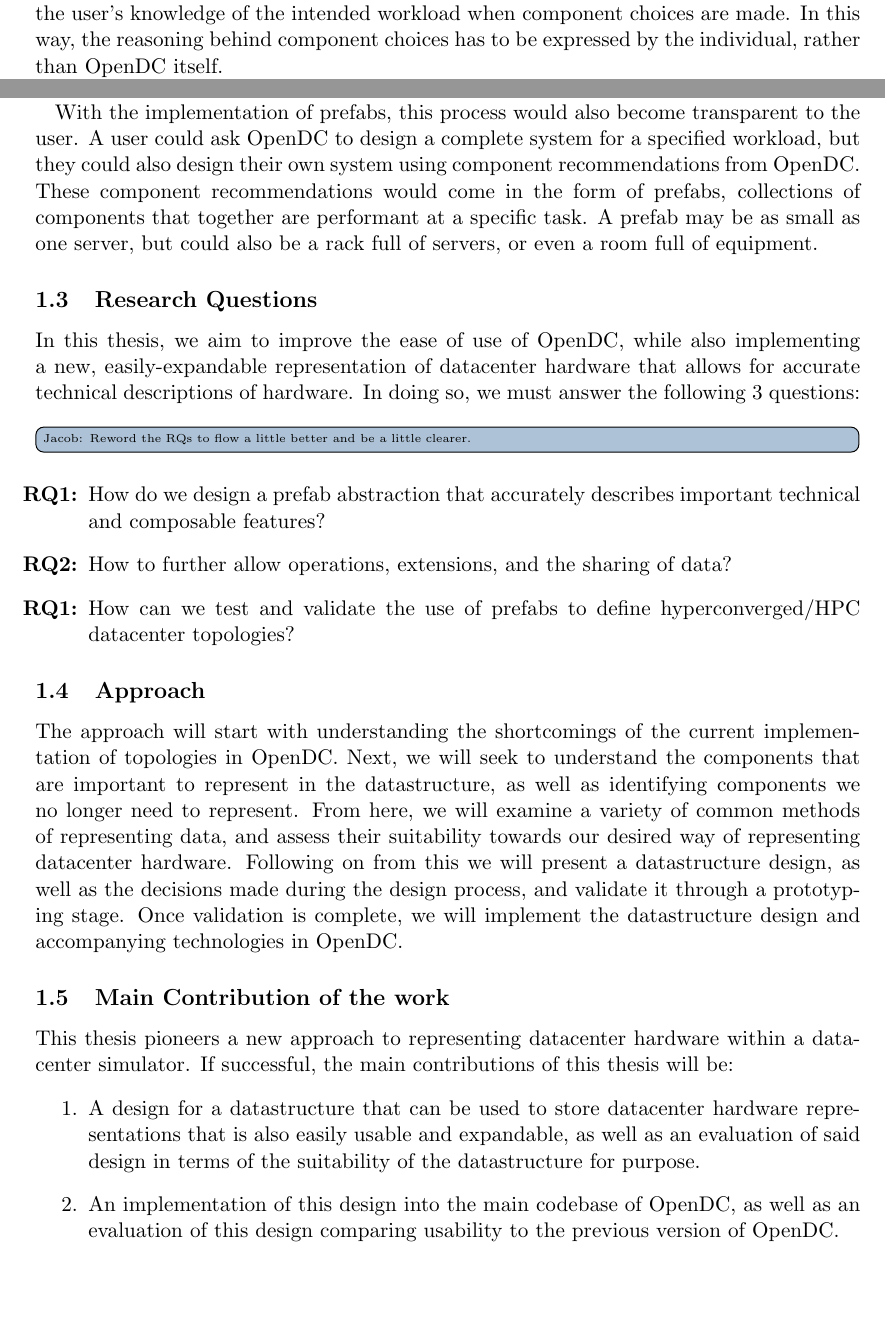
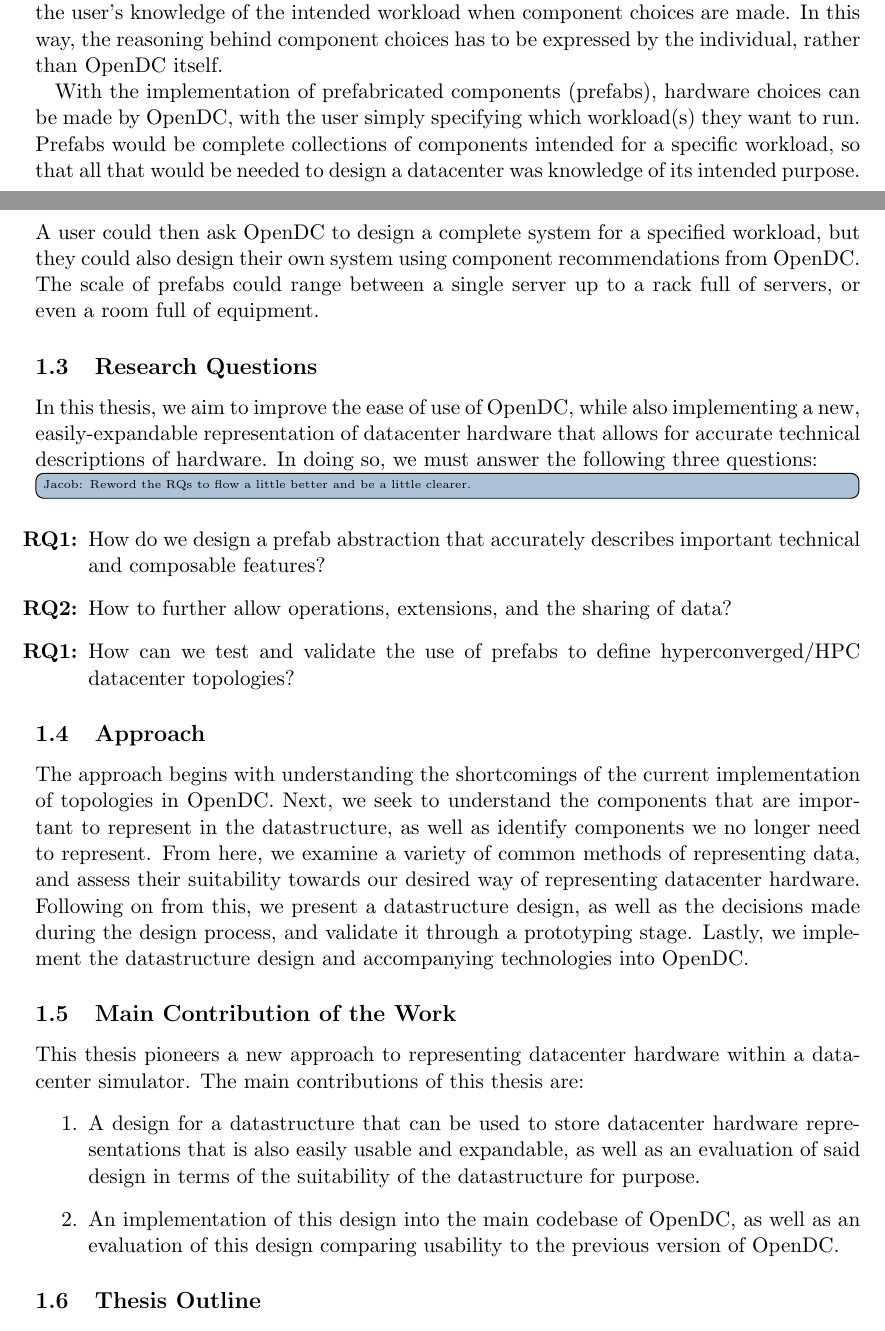
Before and after one commit to jc0b/Bachelor-Thesis, a LaTeX document (main.tex): two parts of pages 5 and 6 of 11, joined at a grey line, cut so that both start at the same text, the shorter picture padded with empty space. Compiled offline with pdfLaTeX.

Commit message:
Fixed VU logo, Georgios suggestions

```diff
--- a/main.tex
+++ b/main.tex
@@ -11,6 +11,7 @@
       \evensidemargin 0.37cm
 
 \input{setup-comments}
+\graphicspath{ {./images/} }
 \begin{document}
 
 \thispagestyle{empty}
@@ -101,3 +105,7 @@
 		This requires a high level of technical understanding, and relies solely on the user's knowledge of the intended workload when component choices are made.
 		In this way, the reasoning behind component choices has to be expressed by the individual, rather than \opendc{} itself.
 
+		With the implementation of prefabricated components (prefabs), hardware choices can be made by \opendc{}, with the user simply specifying which workload(s) they want to run.
+		Prefabs would be  complete collections of components intended for a specific workload, so that all that would be needed to design a datacenter was knowledge of its intended purpose.
+		A user could then ask \opendc{} to design a complete system for a specified workload, but they could also design their own system using component recommendations from \opendc{}.
+		The scale of prefabs could range between a single server up to a rack full of servers, or even a room full of equipment.
@@ -107,26 +112,24 @@
 
-		With the implementation of prefabs, this process would also become transparent to the user.
-		A user could ask \opendc{} to design a complete system for a specified workload, but they could also design their own system using component recommendations from \opendc{}.
-		These component recommendations would come in the form of prefabs, collections of components that together are performant at a specific task.
-		A prefab may be as small as one server, but could also be a rack full of servers, or even a room full of equipment.
 	\subsection{Research Questions}
 		In this thesis, we aim to improve the ease of use of \opendc{}, while also implementing a new, easily-expandable representation of datacenter hardware that allows for accurate technical descriptions of hardware.
-		In doing so, we must answer the following 3 questions:
+		In doing so, we must answer the following three questions:
 		\todojacob{Reword the RQs to flow a little better and be a little clearer.}
 		\begin{itemize}
 			\item [\textbf{RQ1:}] How do we design a prefab abstraction that accurately describes important technical and composable features?
 			\item [\textbf{RQ2:}] How to further allow operations, extensions, and the sharing of data?
 			\item [\textbf{RQ1:}] How can we test and validate the use of prefabs to define hyperconverged/HPC datacenter topologies?
 		\end{itemize}
+
 	\subsection{Approach}
-		The approach will start with understanding the shortcomings of the current implementation of topologies in \opendc{}.
-		Next, we will seek to understand the components that are important to represent in the datastructure, as well as identifying components we no longer need to represent.
-		From here, we will examine a variety of common methods of representing data, and assess their suitability towards our desired way of representing datacenter hardware.
-		Following on from this we will present a datastructure design, as well as the decisions made during the design process, and validate it through a prototyping stage.
-		Once validation is complete, we will implement the datastructure design and accompanying technologies in \opendc{}.
-	\subsection{Main Contribution of the work}
+		The approach begins with understanding the shortcomings of the current implementation of topologies in \opendc{}.
+		Next, we seek to understand the components that are important to represent in the datastructure, as well as identify components we no longer need to represent.
+		From here, we examine a variety of common methods of representing data, and assess their suitability towards our desired way of representing datacenter hardware.
+		Following on from this, we present a datastructure design, as well as the decisions made during the design process, and validate it through a prototyping stage.
+		Lastly, we implement the datastructure design and accompanying technologies into \opendc{}.
+
+	\subsection{Main Contribution of the Work}
 		This thesis pioneers a new approach to representing datacenter hardware within a datacenter simulator.
-		If successful, the main contributions of this thesis will be:
+		The main contributions of this thesis are:
 		\begin{enumerate}
 			\item A design for a datastructure that can be used to store datacenter hardware representations that is also easily usable and expandable, as well as an evaluation of said design in terms of the suitability of the datastructure for purpose.
 			\item An implementation of this design into the main codebase of \opendc{}, as well as an evaluation of this design comparing usability to the previous version of \opendc{}.
```
Also changed, not shown: images/couto2012/Fat-tree-with-4-port-switches-n-4.png (added), images/vu-griffioen-blue.pdf (added), images/vu-griffioen-white.pdf (added), main.tex (59 more changed lines), 1 other file.
